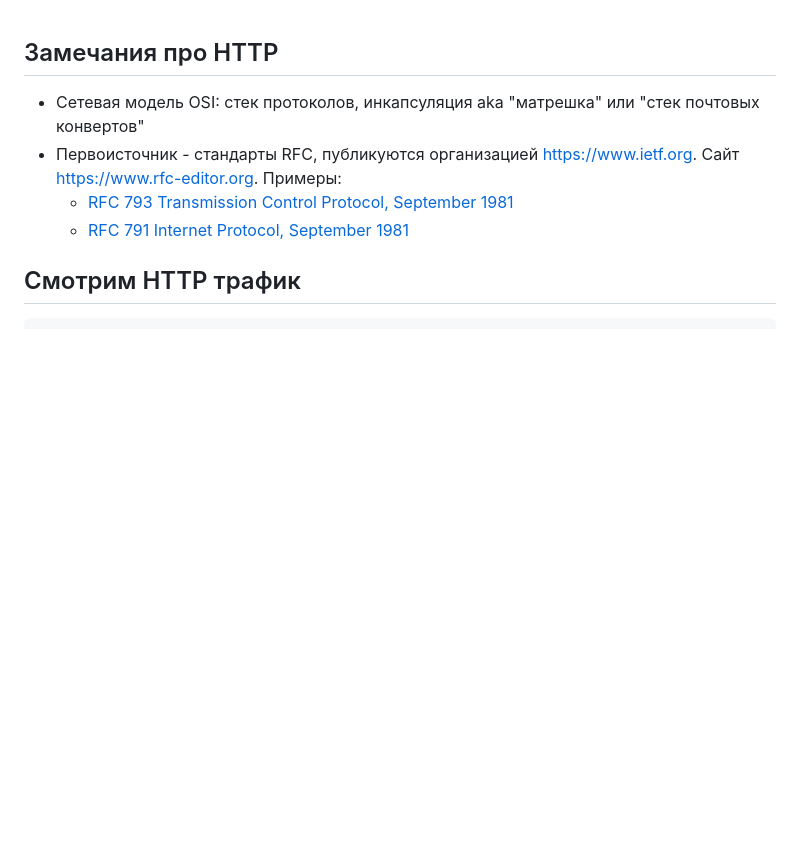
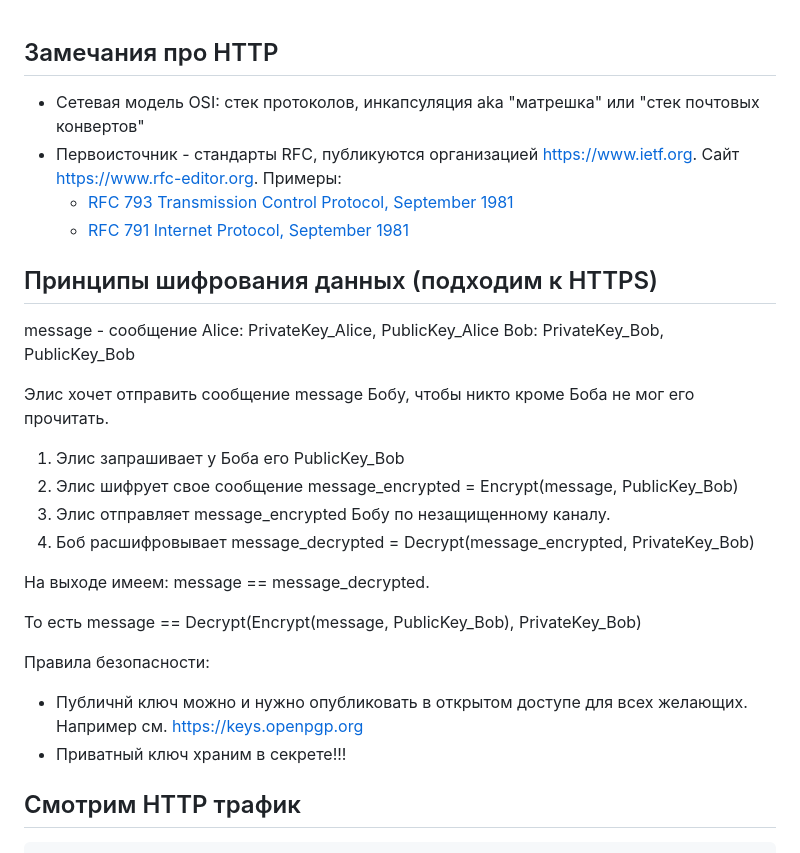
Before and after one commit to olegsklyarov/unn-http-api-bots, a Markdown page: 02-wireshark-test/README.md, the part around the change. Drawn GitHub-style; blank space fills up the shorter version.

Commit message:
encryption / decryption principles

```diff
--- a/02-wireshark-test/README.md
+++ b/02-wireshark-test/README.md
@@ -4,6 +4,27 @@
 - Первоисточник - стандарты RFC, публикуются организацией https://www.ietf.org. Сайт https://www.rfc-editor.org. Примеры:
   - [RFC 793 Transmission Control Protocol, September 1981](https://www.rfc-editor.org/info/rfc793)
   - [RFC 791 Internet Protocol, September 1981](https://www.rfc-editor.org/info/rfc791)
+
+## Принципы шифрования данных (подходим к HTTPS)
+
+message - сообщение
+Alice: PrivateKey_Alice, PublicKey_Alice
+Bob: PrivateKey_Bob, PublicKey_Bob
+
+Элис хочет отправить сообщение message Бобу, чтобы никто кроме Боба не мог его прочитать.
+
+1. Элис запрашивает у Боба его PublicKey_Bob
+2. Элис шифрует свое сообщение message_encrypted = Encrypt(message, PublicKey_Bob)
+3. Элис отправляет message_encrypted Бобу по незащищенному каналу.
+4. Боб расшифровывает message_decrypted = Decrypt(message_encrypted, PrivateKey_Bob)
+
+На выходе имеем: message == message_decrypted.
+
+То есть message == Decrypt(Encrypt(message, PublicKey_Bob), PrivateKey_Bob)
+
+Правила безопасности:
+- Публичнй ключ можно и нужно опубликовать в открытом доступе для всех желающих. Например см. https://keys.openpgp.org
+- Приватный ключ храним в секрете!!!
 
 ## Смотрим HTTP трафик
 
```
